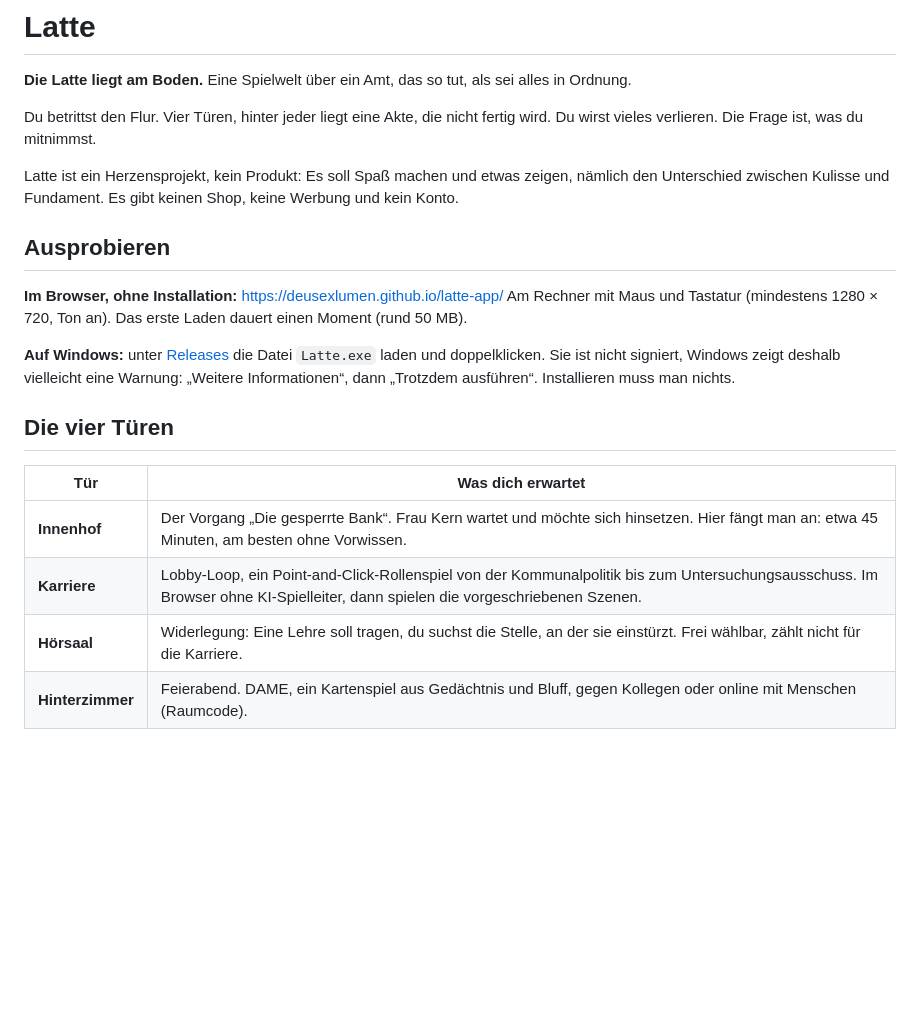
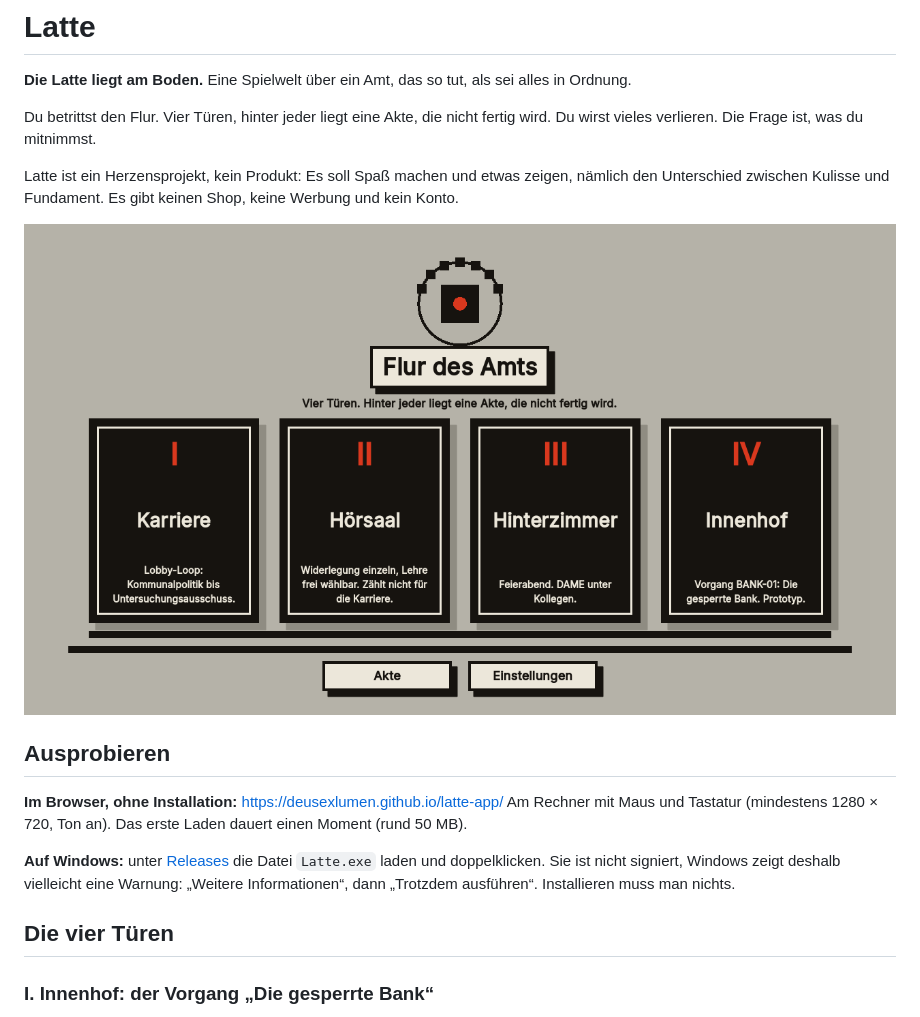
Before and after one commit to deusexlumen/latte-app, a Markdown page: README.md, the part around one of its changes. Drawn GitHub-style; pictures changed too: docs/bilder/flur.png (added); blank space fills up the shorter version.

Commit message:
docs: README mit Bildschirmfotos der vier Türen, Akte und Foto-Skript (#17)
Claude-Session: https://claude.ai/code/session_01Y1a3RrG4WmCcQgtR5wvvuo

Co-authored-by: Claude <noreply@anthropic.com>

```diff
--- a/README.md
+++ b/README.md
@@ -5,6 +5,8 @@
 Du betrittst den Flur. Vier Türen, hinter jeder liegt eine Akte, die nicht fertig wird. Du wirst vieles verlieren. Die Frage ist, was du mitnimmst.
 
 Latte ist ein Herzensprojekt, kein Produkt: Es soll Spaß machen und etwas zeigen, nämlich den Unterschied zwischen Kulisse und Fundament. Es gibt keinen Shop, keine Werbung und kein Konto.
+
+![Der Flur des Amts mit den vier Türen](docs/bilder/flur.png)
 
 ## Ausprobieren
 
@@ -15,10 +17,5 @@ Am Rechner mit Maus und Tastatur (mindestens 1280 × 720, Ton an). Das erste Lad
 
 ## Die vier Türen
 
-| Tür | Was dich erwartet |
-|-----|-------------------|
-| **Innenhof** | Der Vorgang „Die gesperrte Bank“. Frau Kern wartet und möchte sich hinsetzen. Hier fängt man an: etwa 45 Minuten, am besten ohne Vorwissen. |
-| **Karriere** | Lobby-Loop, ein Point-and-Click-Rollenspiel von der Kommunalpolitik bis zum Untersuchungsausschuss. Im Browser ohne KI-Spielleiter, dann spielen die vorgeschriebenen Szenen. |
-| **Hörsaal** | Widerlegung: Eine Lehre soll tragen, du suchst die Stelle, an der sie einstürzt. Frei wählbar, zählt nicht für die Karriere. |
-| **Hinterzimmer** | Feierabend. DAME, ein Kartenspiel aus Gedächtnis und Bluff, gegen Kollegen oder online mit Menschen (Raumcode). |
+### I. Innenhof: der Vorgang „Die gesperrte Bank“
 
```
Also changed, not shown: other parts of README.md (+26 -2 lines), docs/bilder/akte.png (added), docs/bilder/hinterzimmer.png (added), docs/bilder/hoersaal.png (added), docs/bilder/innenhof.png (added), docs/bilder/karriere.png (added), 1 other file.
